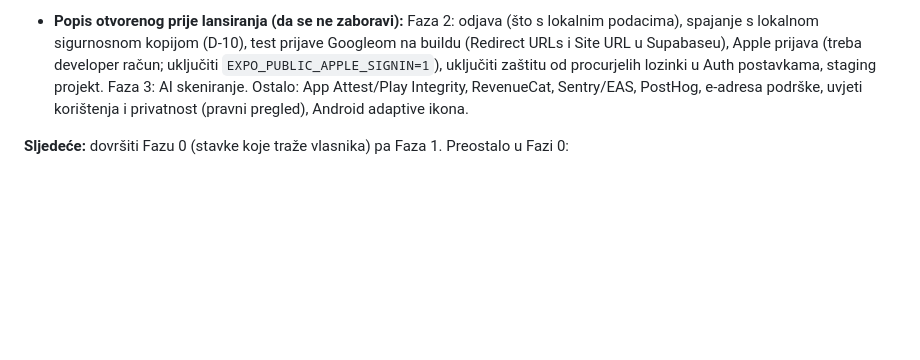
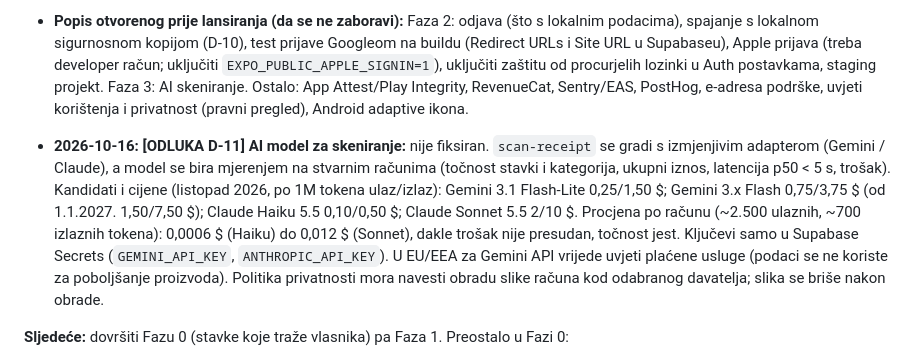
Before and after one commit to LeonLisinski/UnitCent, a Markdown page: docs/APP-PLAN.md, the part around the change. GitHub-like rendering; blank space fills up the shorter version.

Commit message:
Plan: D-11 AI model for scanning (benchmark-driven)

```diff
--- a/docs/APP-PLAN.md
+++ b/docs/APP-PLAN.md
@@ -322,6 +322,8 @@ Svaka faza završava demonstracijom, ažuriranjem ovog dokumenta (§12) i odluko
 - **2026-10-16: brisanje računa i izvoz podataka (zahtjev storea i GDPR-a):** Edge Function `delete-account` (supabase/functions/, objavljena na dev; briše slike u Storageu i korisnika, tablice kaskadno), u Profilu „Moji podaci“: izvoz u JSON (expo-sharing) i „Obriši račun i sve podatke“ (potvrda, briše i lokalno, vraća na onboarding, nova anonimna sesija). **Neisprobano na uređaju.**
 - **Popis otvorenog prije lansiranja (da se ne zaboravi):** Faza 2: odjava (što s lokalnim podacima), spajanje s lokalnom sigurnosnom kopijom (D-10), test prijave Googleom na buildu (Redirect URLs i Site URL u Supabaseu), Apple prijava (treba developer račun; uključiti `EXPO_PUBLIC_APPLE_SIGNIN=1`), uključiti zaštitu od procurjelih lozinki u Auth postavkama, staging projekt. Faza 3: AI skeniranje. Ostalo: App Attest/Play Integrity, RevenueCat, Sentry/EAS, PostHog, e-adresa podrške, uvjeti korištenja i privatnost (pravni pregled), Android adaptive ikona.
 
+- **2026-10-16: [ODLUKA D-11] AI model za skeniranje:** nije fiksiran. `scan-receipt` se gradi s izmjenjivim adapterom (Gemini / Claude), a model se bira mjerenjem na stvarnim računima (točnost stavki i kategorija, ukupni iznos, latencija p50 < 5 s, trošak). Kandidati i cijene (listopad 2026, po 1M tokena ulaz/izlaz): Gemini 3.1 Flash-Lite 0,25/1,50 $; Gemini 3.x Flash 0,75/3,75 $ (od 1.1.2027. 1,50/7,50 $); Claude Haiku 5.5 0,10/0,50 $; Claude Sonnet 5.5 2/10 $. Procjena po računu (~2.500 ulaznih, ~700 izlaznih tokena): 0,0006 $ (Haiku) do 0,012 $ (Sonnet), dakle trošak nije presudan, točnost jest. Ključevi samo u Supabase Secrets (`GEMINI_API_KEY`, `ANTHROPIC_API_KEY`). U EU/EEA za Gemini API vrijede uvjeti plaćene usluge (podaci se ne koriste za poboljšanje proizvoda). Politika privatnosti mora navesti obradu slike računa kod odabranog davatelja; slika se briše nakon obrade.
+
 **Sljedeće:** dovršiti Fazu 0 (stavke koje traže vlasnika) pa Faza 1. Preostalo u Fazi 0:
 1. rezervirati bundle ID i developer račune (D-05, D-06);
 2. napraviti `dev`/`staging` Supabase projekte, primijeniti migraciju, uključiti anonimnu prijavu;
```
